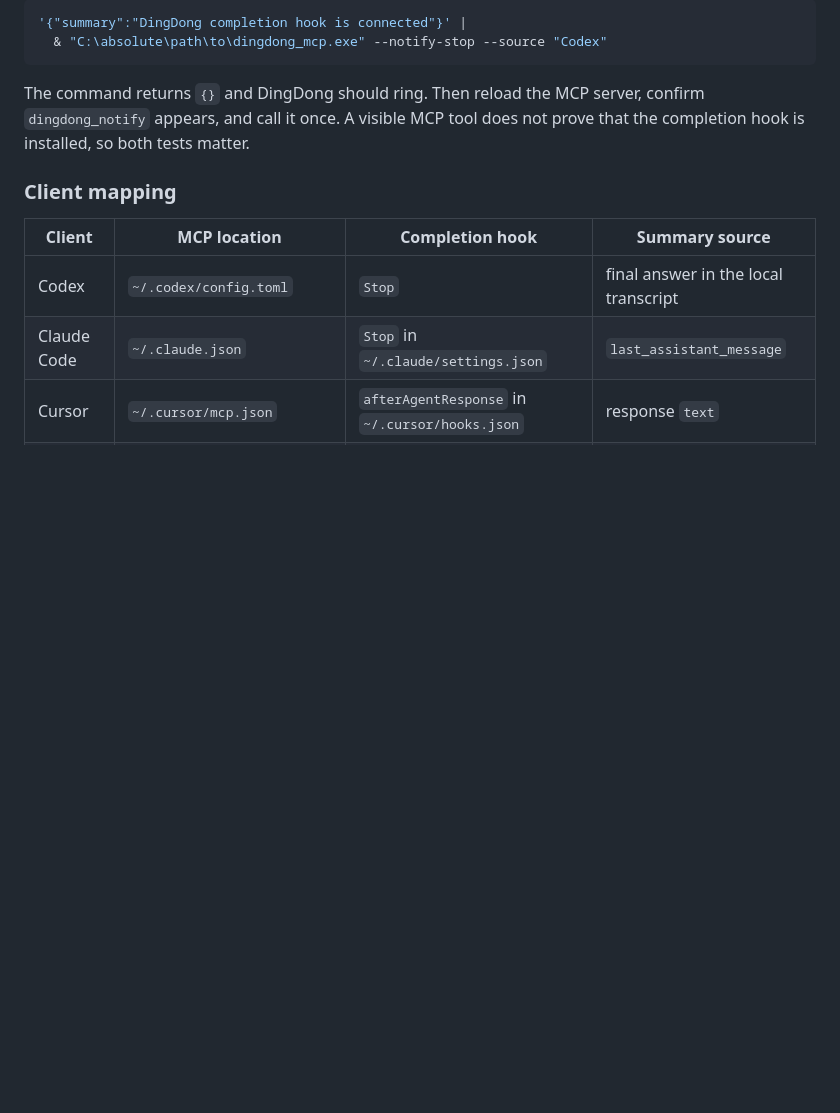
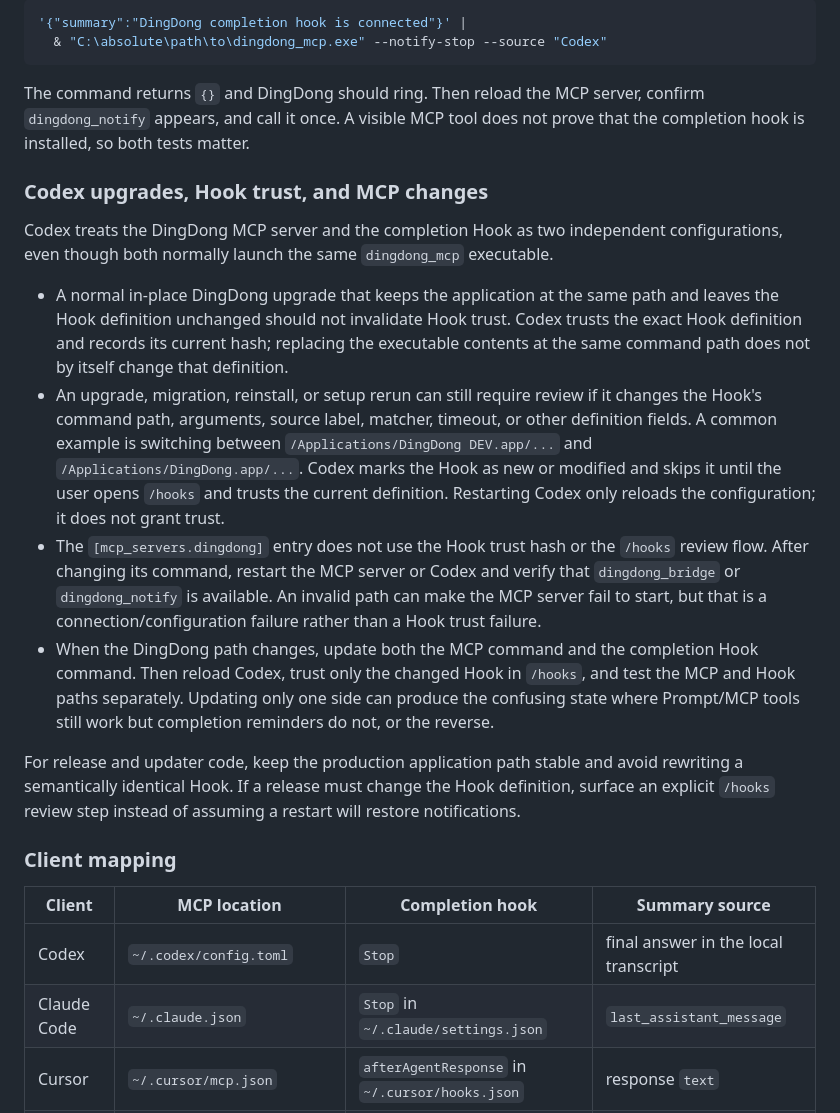
Before and after one commit to JevonsCode/DingDongBuddy, a Markdown page: README.md, the part around the change. GitHub-like rendering; blank space fills up the shorter version.

Commit message:
docs: explain Codex hook trust after updates

```diff
--- a/README.md
+++ b/README.md
@@ -630,6 +630,40 @@ The command returns `{}` and DingDong should ring. Then reload the MCP server,
 confirm `dingdong_notify` appears, and call it once. A visible MCP tool does not
 prove that the completion hook is installed, so both tests matter.
 
+### Codex upgrades, Hook trust, and MCP changes
+
+Codex treats the DingDong MCP server and the completion Hook as two independent
+configurations, even though both normally launch the same `dingdong_mcp`
+executable.
+
+- A normal in-place DingDong upgrade that keeps the application at the same
+  path and leaves the Hook definition unchanged should not invalidate Hook
+  trust. Codex trusts the exact Hook definition and records its current hash;
+  replacing the executable contents at the same command path does not by
+  itself change that definition.
+- An upgrade, migration, reinstall, or setup rerun can still require review if
+  it changes the Hook's command path, arguments, source label, matcher, timeout,
+  or other definition fields. A common example is switching between
+  `/Applications/DingDong DEV.app/...` and
+  `/Applications/DingDong.app/...`. Codex marks the Hook as new or modified and
+  skips it until the user opens `/hooks` and trusts the current definition.
+  Restarting Codex only reloads the configuration; it does not grant trust.
+- The `[mcp_servers.dingdong]` entry does not use the Hook trust hash or the
+  `/hooks` review flow. After changing its command, restart the MCP server or
+  Codex and verify that `dingdong_bridge` or `dingdong_notify` is available.
+  An invalid path can make the MCP server fail to start, but that is a
+  connection/configuration failure rather than a Hook trust failure.
+- When the DingDong path changes, update both the MCP command and the completion
+  Hook command. Then reload Codex, trust only the changed Hook in `/hooks`, and
+  test the MCP and Hook paths separately. Updating only one side can produce
+  the confusing state where Prompt/MCP tools still work but completion
+  reminders do not, or the reverse.
+
+For release and updater code, keep the production application path stable and
+avoid rewriting a semantically identical Hook. If a release must change the
+Hook definition, surface an explicit `/hooks` review step instead of assuming a
+restart will restore notifications.
+
 ### Client mapping
 
 | Client | MCP location | Completion hook | Summary source |
```
Also changed, not shown: README.zh.md (+27 -0 lines).
